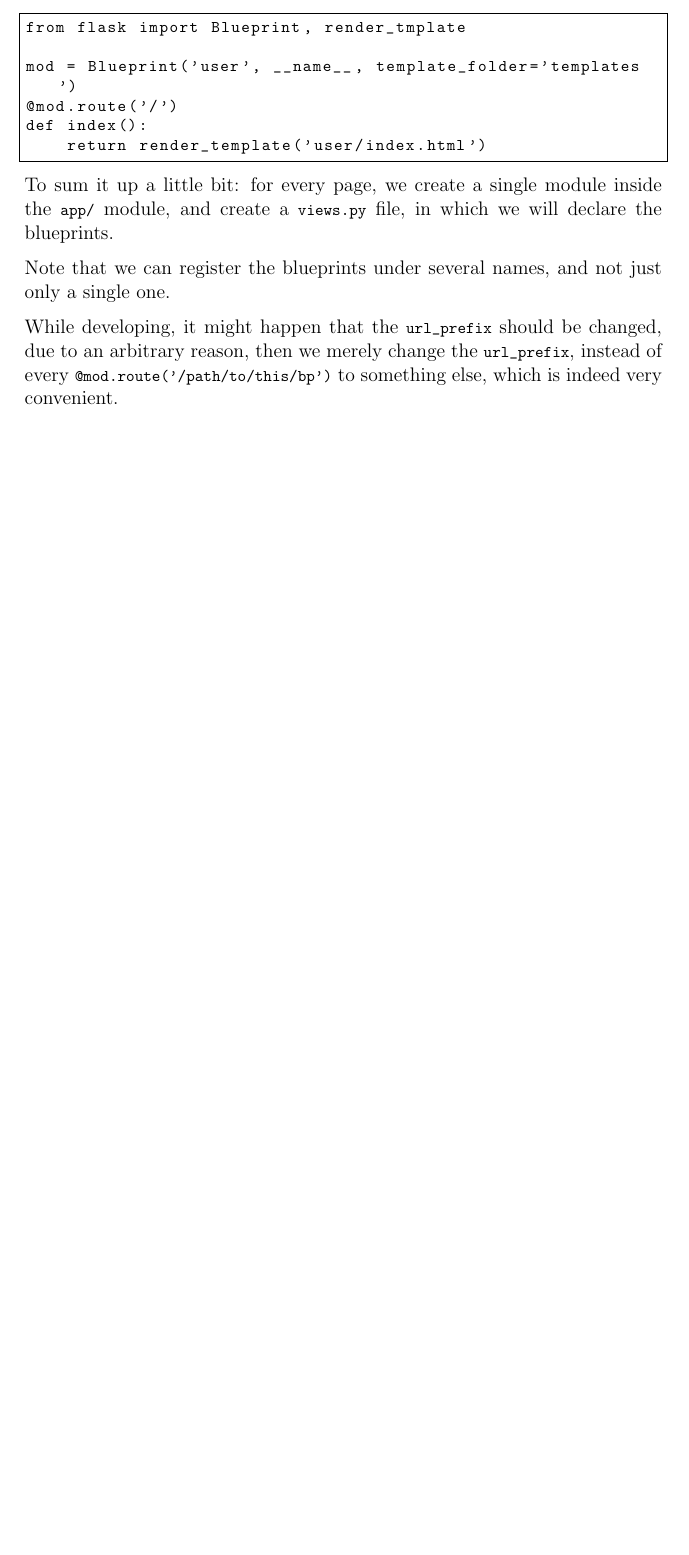
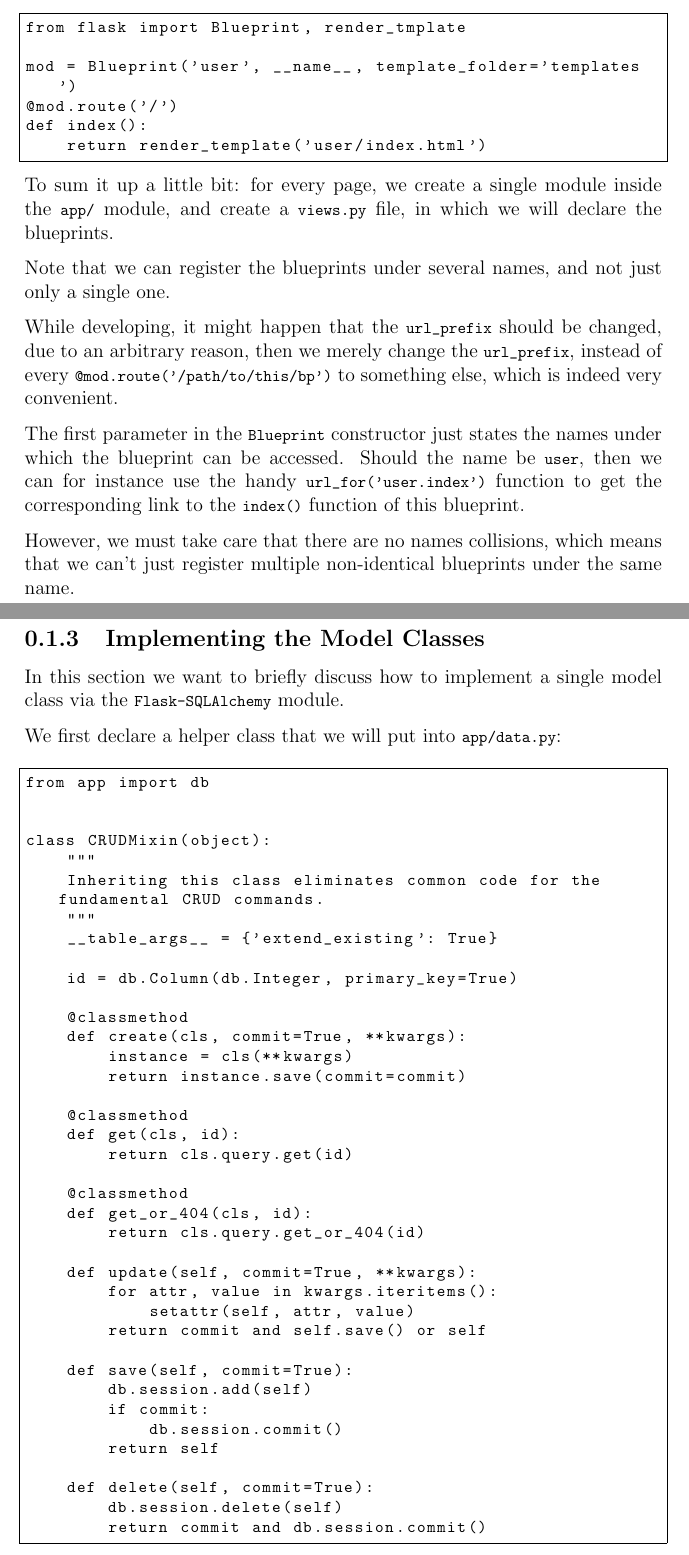
Before and after one commit to gye-tgm/ftm, a LaTeX document (flask/flask.tex): part of page 4 of 4 before the commit and two parts of pages 4 and 5 of 7 after it, the two joined at a grey line, cut so that both start at the same text, the shorter picture padded with empty space. Compiled offline with pdfLaTeX.

Commit message:
added some examples

```diff
--- a/flask/flask.tex
+++ b/flask/flask.tex
@@ -199,3 +199,63 @@ the \lstinline|url_prefix|, instead of every
 \lstinline|@mod.route('/path/to/this/bp')| to something else, which is
 indeed very convenient.
 
+The first parameter in the \lstinline|Blueprint| constructor just
+states the names under which the blueprint can be accessed. Should the
+name be \lstinline|user|, then we can for instance use the handy
+\lstinline|url_for('user.index')| function to get the corresponding
+link to the \lstinline|index()| function of this blueprint.
+
+However, we must take care that there are no names collisions, which
+means that we can't just register multiple non-identical blueprints
+under the same name.
+
+% TODO: more more more!
+
+\subsection{Implementing the Model Classes}
+
+In this section we want to briefly discuss how to implement a single
+model class via the \lstinline|Flask-SQLAlchemy| module.
+
+We first declare a helper class that we will put into
+\lstinline|app/data.py|:
+
+\begin{lstlisting}
+from app import db
+
+
+class CRUDMixin(object):
+    """
+    Inheriting this class eliminates common code for the fundamental CRUD commands.
+    """
+    __table_args__ = {'extend_existing': True}
+
+    id = db.Column(db.Integer, primary_key=True)
+
+    @classmethod
+    def create(cls, commit=True, **kwargs):
+        instance = cls(**kwargs)
+        return instance.save(commit=commit)
+
+    @classmethod
+    def get(cls, id):
+        return cls.query.get(id)
+
+    @classmethod
+    def get_or_404(cls, id):
+        return cls.query.get_or_404(id)
+
+    def update(self, commit=True, **kwargs):
+        for attr, value in kwargs.iteritems():
+            setattr(self, attr, value)
+        return commit and self.save() or self
+
+    def save(self, commit=True):
+        db.session.add(self)
+        if commit:
+            db.session.commit()
+        return self
+
+    def delete(self, commit=True):
+        db.session.delete(self)
+        return commit and db.session.commit()
+\end{lstlisting}
```
Also changed, not shown: flask/flask.tex (56 more changed lines).
